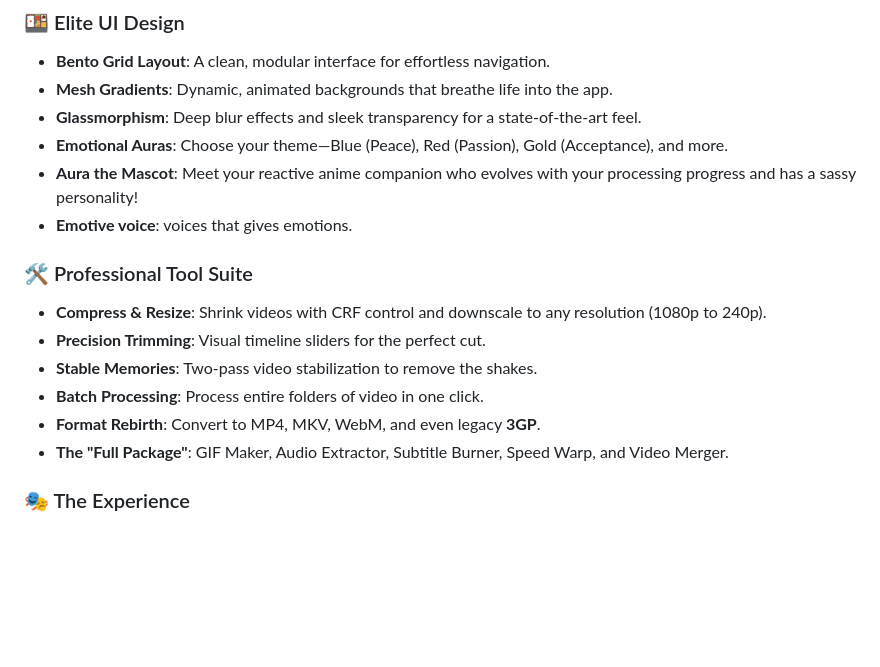
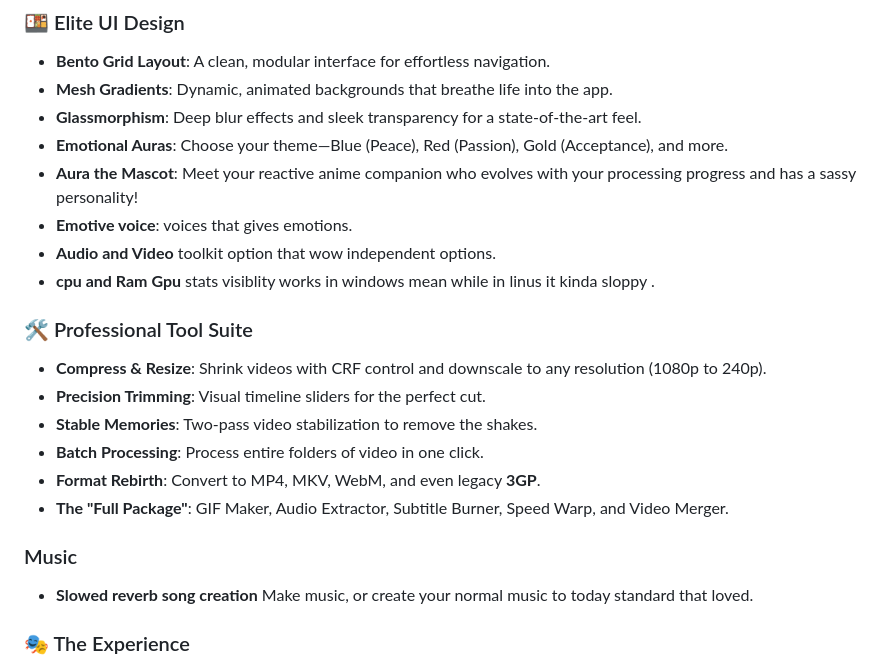
Before and after one commit to DivyanshuChipa/sadness-splitter, a Markdown page: README.md, the part around one of its changes. Drawn GitHub-style; blank space fills up the shorter version.

Commit message:
Update README with music creation and feature enhancements
Added a new section for music creation and improved clarity in existing features.

```diff
--- a/README.md
+++ b/README.md
@@ -33,6 +33,8 @@
 - **Emotional Auras**: Choose your theme—Blue (Peace), Red (Passion), Gold (Acceptance), and more.
 - **Aura the Mascot**: Meet your reactive anime companion who evolves with your processing progress and has a sassy personality!
 - **Emotive voice**: voices that gives emotions.
+- **Audio and Video** toolkit option that wow independent options.
+- **cpu and Ram Gpu** stats visiblity works in windows mean while in linus it kinda sloppy .
 
 ### 🛠️ Professional Tool Suite
 - **Compress & Resize**: Shrink videos with CRF control and downscale to any resolution (1080p to 240p).
@@ -41,7 +43,8 @@
 - **Batch Processing**: Process entire folders of video in one click.
 - **Format Rebirth**: Convert to MP4, MKV, WebM, and even legacy **3GP**.
 - **The "Full Package"**: GIF Maker, Audio Extractor, Subtitle Burner, Speed Warp, and Video Merger.
-
+###  Music
+- **Slowed reverb song creation** Make music, or create your normal music to today standard that loved.
 ### 🎭 The Experience
 - **Sadness Meter**: Real-time progress tracking through the 5 stages of grief.
 - **Guided Tour**: Let the app show you around its features.
```
Also changed, not shown: other parts of README.md (+1 -0 lines).
